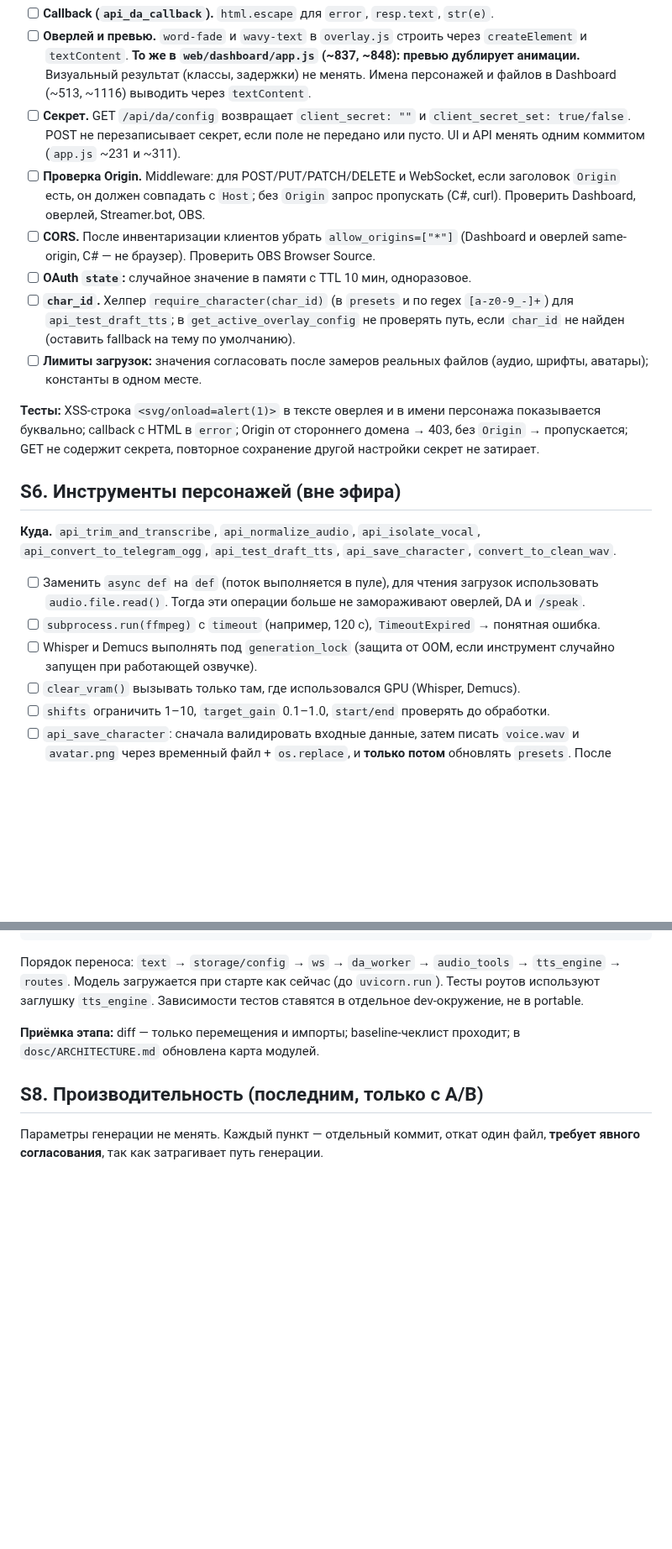
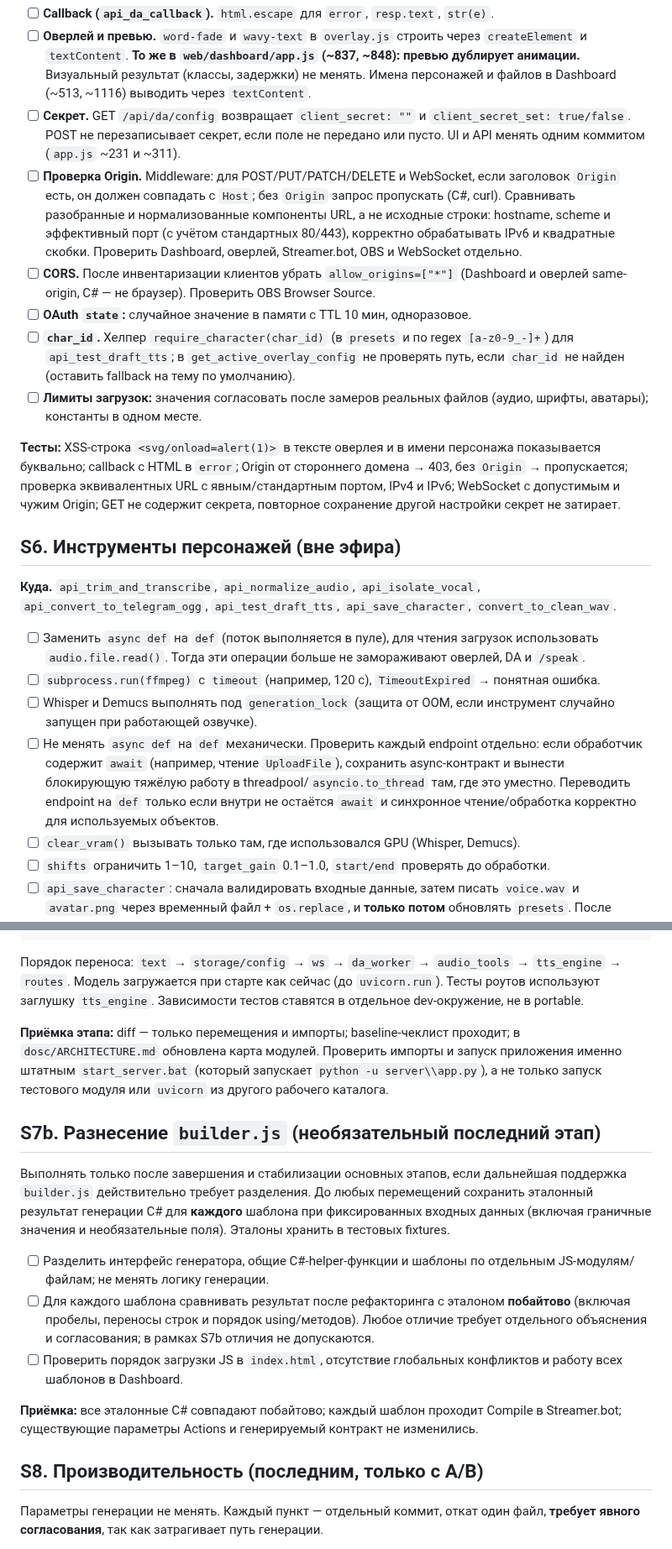
Before and after one commit to BuXaLo/stream-tts-studio, a Markdown page: dosc/REFACTOR_PLAN.md, 2 parts joined by grey strips. Shown at 84% size. GitHub-like rendering; blank space fills up the shorter version.

Commit message:
docs: уточнить план рефакторинга

```diff
--- a/dosc/REFACTOR_PLAN.md
+++ b/dosc/REFACTOR_PLAN.md
@@ -129,13 +129,13 @@
 - [ ] **Callback (`api_da_callback`).** `html.escape` для `error`, `resp.text`, `str(e)`.
 - [ ] **Оверлей и превью.** `word-fade` и `wavy-text` в `overlay.js` строить через `createElement` и `textContent`. **То же в `web/dashboard/app.js` (~837, ~848): превью дублирует анимации.** Визуальный результат (классы, задержки) не менять. Имена персонажей и файлов в Dashboard (~513, ~1116) выводить через `textContent`.
 - [ ] **Секрет.** GET `/api/da/config` возвращает `client_secret: ""` и `client_secret_set: true/false`. POST не перезаписывает секрет, если поле не передано или пусто. UI и API менять одним коммитом (`app.js` ~231 и ~311).
-- [ ] **Проверка Origin.** Middleware: для POST/PUT/PATCH/DELETE и WebSocket, если заголовок `Origin` есть, он должен совпадать с `Host`; без `Origin` запрос пропускать (C#, curl). Проверить Dashboard, оверлей, Streamer.bot, OBS.
+- [ ] **Проверка Origin.** Middleware: для POST/PUT/PATCH/DELETE и WebSocket, если заголовок `Origin` есть, он должен совпадать с `Host`; без `Origin` запрос пропускать (C#, curl). Сравнивать разобранные и нормализованные компоненты URL, а не исходные строки: hostname, scheme и эффективный порт (с учётом стандартных 80/443), корректно обрабатывать IPv6 и квадратные скобки. Проверить Dashboard, оверлей, Streamer.bot, OBS и WebSocket отдельно.
 - [ ] **CORS.** После инвентаризации клиентов убрать `allow_origins=["*"]` (Dashboard и оверлей same-origin, C# — не браузер). Проверить OBS Browser Source.
 - [ ] **OAuth `state`:** случайное значение в памяти с TTL 10 мин, одноразовое.
 - [ ] **`char_id`.** Хелпер `require_character(char_id)` (в `presets` и по regex `[a-z0-9_-]+`) для `api_test_draft_tts`; в `get_active_overlay_config` не проверять путь, если `char_id` не найден (оставить fallback на тему по умолчанию).
 - [ ] **Лимиты загрузок:** значения согласовать после замеров реальных файлов (аудио, шрифты, аватары); константы в одном месте.
 
-**Тесты:** XSS-строка `<svg/onload=alert(1)>` в тексте оверлея и в имени персонажа показывается буквально; callback с HTML в `error`; Origin от стороннего домена → 403, без `Origin` → пропускается; GET не содержит секрета, повторное сохранение другой настройки секрет не затирает.
+**Тесты:** XSS-строка `<svg/onload=alert(1)>` в тексте оверлея и в имени персонажа показывается буквально; callback с HTML в `error`; Origin от стороннего домена → 403, без `Origin` → пропускается; проверка эквивалентных URL с явным/стандартным портом, IPv4 и IPv6; WebSocket с допустимым и чужим Origin; GET не содержит секрета, повторное сохранение другой настройки секрет не затирает.
 
 ## S6. Инструменты персонажей (вне эфира)
 
@@ -144,6 +144,7 @@
 - [ ] Заменить `async def` на `def` (поток выполняется в пуле), для чтения загрузок использовать `audio.file.read()`. Тогда эти операции больше не замораживают оверлей, DA и `/speak`.
 - [ ] `subprocess.run(ffmpeg)` с `timeout` (например, 120 с), `TimeoutExpired` → понятная ошибка.
 - [ ] Whisper и Demucs выполнять под `generation_lock` (защита от OOM, если инструмент случайно запущен при работающей озвучке).
+- [ ] Не менять `async def` на `def` механически. Проверить каждый endpoint отдельно: если обработчик содержит `await` (например, чтение `UploadFile`), сохранить async-контракт и вынести блокирующую тяжёлую работу в threadpool/`asyncio.to_thread` там, где это уместно. Переводить endpoint на `def` только если внутри не остаётся `await` и синхронное чтение/обработка корректно для используемых объектов.
 - [ ] `clear_vram()` вызывать только там, где использовался GPU (Whisper, Demucs).
 - [ ] `shifts` ограничить 1–10, `target_gain` 0.1–1.0, `start/end` проверять до обработки.
 - [ ] `api_save_character`: сначала валидировать входные данные, затем писать `voice.wav` и `avatar.png` через временный файл + `os.replace`, и **только потом** обновлять `presets`. После замены голоса сбросить кэш для этого пути (см. S8).
@@ -172,7 +173,17 @@ tests/                    — pytest, без GPU
 
 Порядок переноса: `text` → `storage/config` → `ws` → `da_worker` → `audio_tools` → `tts_engine` → `routes`. Модель загружается при старте как сейчас (до `uvicorn.run`). Тесты роутов используют заглушку `tts_engine`. Зависимости тестов ставятся в отдельное dev-окружение, не в portable.
 
-**Приёмка этапа:** diff — только перемещения и импорты; baseline-чеклист проходит; в `dosc/ARCHITECTURE.md` обновлена карта модулей.
+**Приёмка этапа:** diff — только перемещения и импорты; baseline-чеклист проходит; в `dosc/ARCHITECTURE.md` обновлена карта модулей. Проверить импорты и запуск приложения именно штатным `start_server.bat` (который запускает `python -u server\\app.py`), а не только запуск тестового модуля или `uvicorn` из другого рабочего каталога.
+
+## S7b. Разнесение `builder.js` (необязательный последний этап)
+
+Выполнять только после завершения и стабилизации основных этапов, если дальнейшая поддержка `builder.js` действительно требует разделения. До любых перемещений сохранить эталонный результат генерации C# для **каждого** шаблона при фиксированных входных данных (включая граничные значения и необязательные поля). Эталоны хранить в тестовых fixtures.
+
+- [ ] Разделить интерфейс генератора, общие C#-helper-функции и шаблоны по отдельным JS-модулям/файлам; не менять логику генерации.
+- [ ] Для каждого шаблона сравнивать результат после рефакторинга с эталоном **побайтово** (включая пробелы, переносы строк и порядок using/методов). Любое отличие требует отдельного объяснения и согласования; в рамках S7b отличия не допускаются.
+- [ ] Проверить порядок загрузки JS в `index.html`, отсутствие глобальных конфликтов и работу всех шаблонов в Dashboard.
+
+**Приёмка:** все эталонные C# совпадают побайтово; каждый шаблон проходит Compile в Streamer.bot; существующие параметры Actions и генерируемый контракт не изменились.
 
 ## S8. Производительность (последним, только с A/B)
 
```
Also changed, not shown: other parts of dosc/REFACTOR_PLAN.md (+3 -3 lines).
